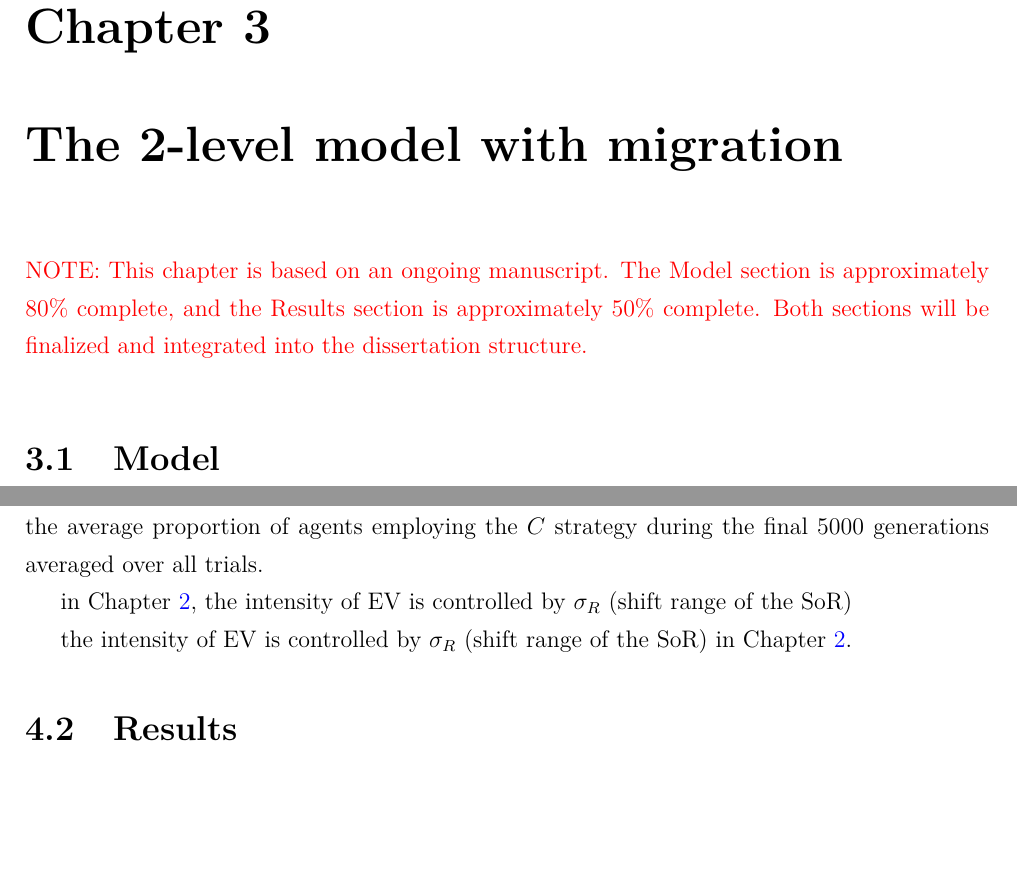
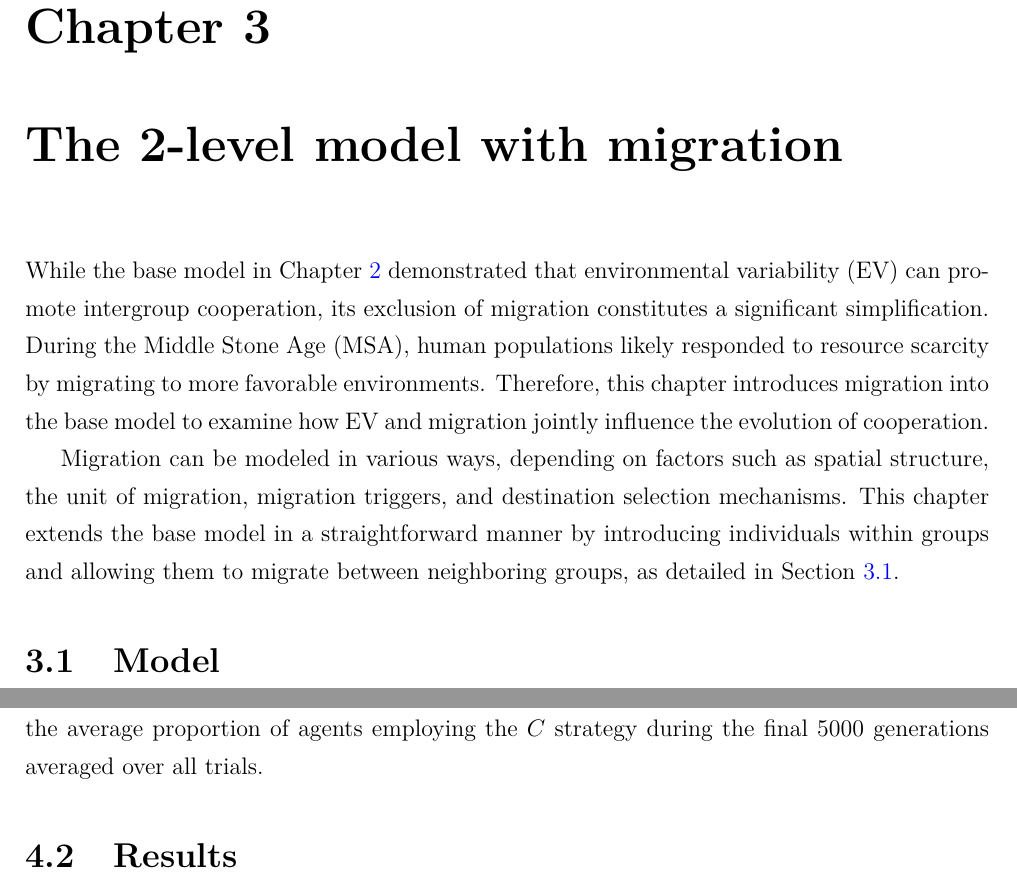
Before and after one commit to mas178/doctoral-dissertation, a LaTeX thesis (main.tex, which reads chapters/3_2Lvl_model.tex, chapters/4_2D_model.tex): two parts of pages 26 and 41 of 59, joined at a grey line, cut so that both start at the same text, the shorter picture padded with empty space. Compiled offline with pdfLaTeX.

Commit message:
mod chapter 3 introduction

```diff
--- a/chapters/3_2Lvl_model.tex
+++ b/chapters/3_2Lvl_model.tex
@@ -1,12 +1,11 @@
 \chapter{The 2-level model with migration}\label{ch:3_2Lvl_model}
 
-\textcolor{red}{
-NOTE: This chapter is based on an ongoing manuscript.
-The Model section is approximately 80\% complete, and the Results section is approximately 50\% complete.
-Both sections will be finalized and integrated into the dissertation structure.
-}
+While the base model in Chapter \ref{ch:2_base_model} demonstrated that environmental variability (EV) can promote intergroup cooperation, its exclusion of migration constitutes a significant simplification.
+During the Middle Stone Age (MSA), human populations likely responded to resource scarcity by migrating to more favorable environments.
+Therefore, this chapter introduces migration into the base model to examine how EV and migration jointly influence the evolution of cooperation.
 
-\vspace{1em}
+Migration can be modeled in various ways, depending on factors such as spatial structure, the unit of migration, migration triggers, and destination selection mechanisms.
+This chapter extends the base model in a straightforward manner by introducing individuals within groups and allowing them to migrate between neighboring groups, as detailed in Section~\ref{sec:3_model}.
 
 \section{Model}\label{sec:3_model}
 
--- a/chapters/4_2D_model.tex
+++ b/chapters/4_2D_model.tex
@@ -152,10 +152,6 @@ $\mu$ & Mutation probability in strategy update & $\{0, 0.01\}$ \\
 \bottomrule
 \end{tabular}
 \end{table}
-
-in Chapter~\ref{ch:2_base_model}, the intensity of EV is controlled by $\sigma_R$ (shift range of the SoR)
-
-the intensity of EV is controlled by $\sigma_R$ (shift range of the SoR) in Chapter~\ref{ch:2_base_model}.
 
 \section{Results}\label{sec:4_results}
 
```
Also changed, not shown: chapters/4_2D_model.tex (4 more changed lines).
